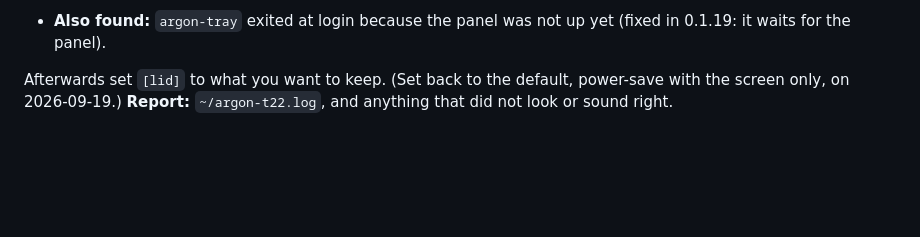
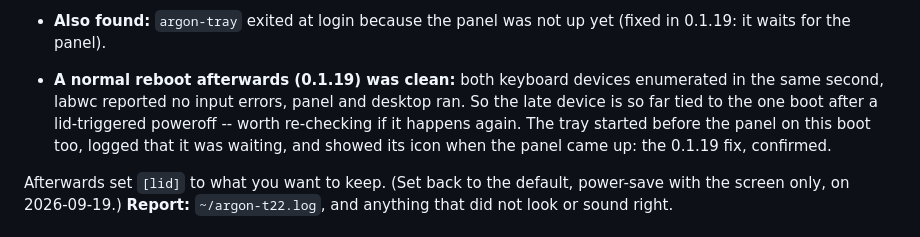
Before and after one commit to dc0sk/argon-utils, a Markdown page: docs/testing/HUMAN-TASKS.md, the part around the change. Rendered like a GitHub page; blank space fills up the shorter version.

Commit message:
docs(t22): a normal reboot is clean, and the tray now waits for the panel -- confirmed
Co-Authored-By: Claude Opus 5 (1M context) <noreply@anthropic.com>

```diff
--- a/docs/testing/HUMAN-TASKS.md
+++ b/docs/testing/HUMAN-TASKS.md
@@ -1010,6 +1010,11 @@ Restart it the same way after each change to `config.toml`.
   lid-triggered poweroff: watch the next boots before drawing a line between the two.
 - **Also found:** `argon-tray` exited at login because the panel was not up yet (fixed in
   0.1.19: it waits for the panel).
+- **A normal reboot afterwards (0.1.19) was clean:** both keyboard devices enumerated in the same
+  second, labwc reported no input errors, panel and desktop ran. So the late device is so far
+  tied to the one boot after a lid-triggered poweroff -- worth re-checking if it happens again.
+  The tray started before the panel on this boot too, logged that it was waiting, and showed its
+  icon when the panel came up: the 0.1.19 fix, confirmed.
 
 Afterwards set `[lid]` to what you want to keep. (Set back to the default, power-save with the
 screen only, on 2026-09-19.) **Report:** `~/argon-t22.log`, and anything that
```
